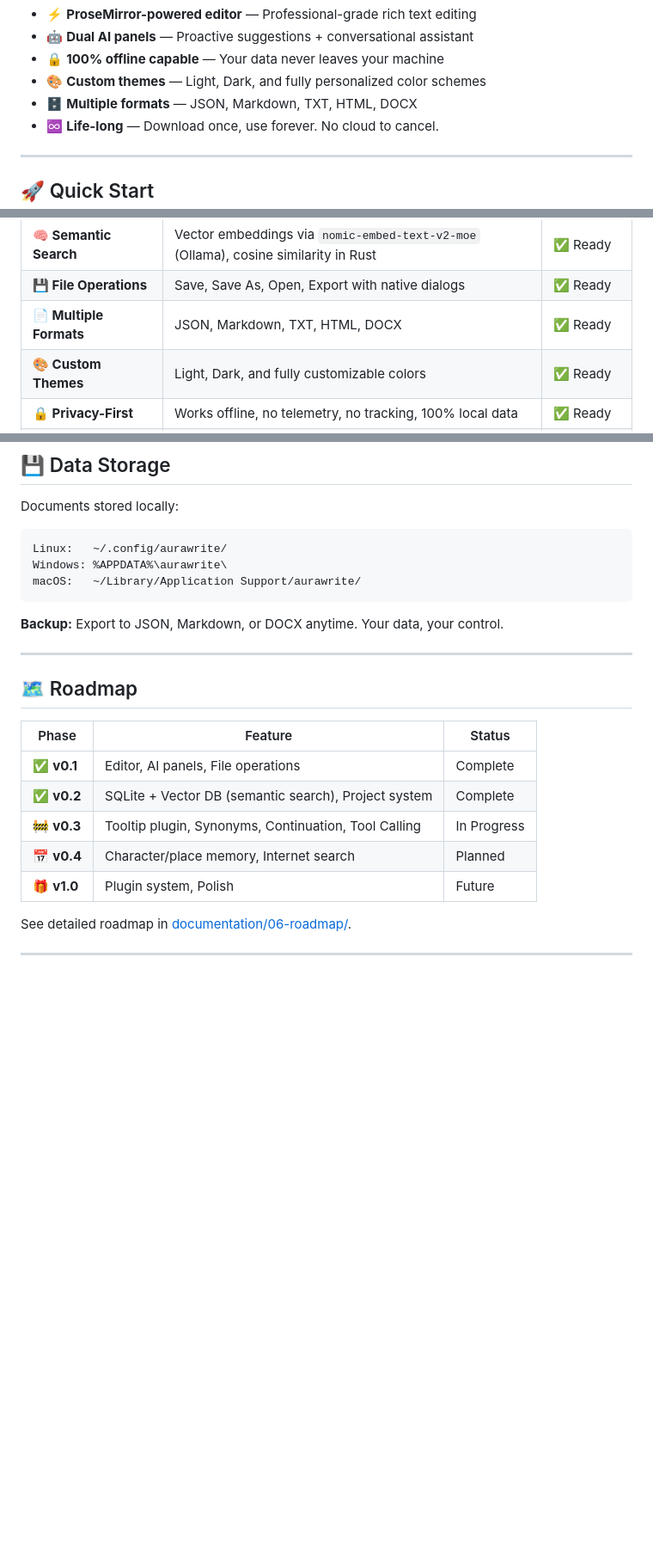
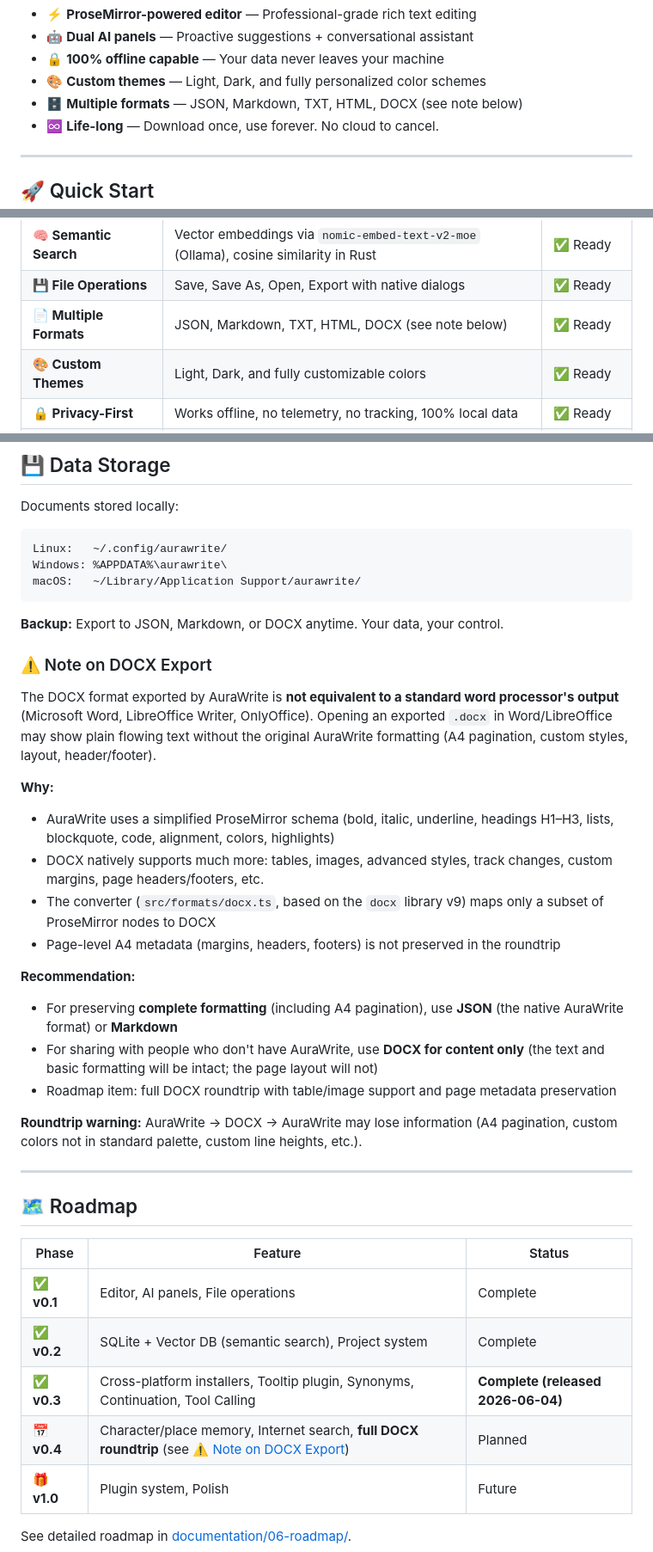
Before and after one commit to ACarloGitHub/AuraWrite, a Markdown page: README.md, 3 parts joined by grey strips. Shown at 86% size. Drawn GitHub-style; blank space fills up the shorter version.

Commit message:
docs(readme): warn about DOCX export limitations + mark v0.3 as released
The DOCX format exported by AuraWrite is not equivalent to a standard
word processor output (Word, LibreOffice). AuraWrite uses a simplified
ProseMirror schema and the docx library only maps a subset of nodes
to the .docx format, so opening an exported file in Word/LibreOffice
may lose A4 pagination, custom styles, headers/footers, and other
layout metadata.

Added:
- \xE2\x9A\xA0\xEF\xB8\x8F Note on DOCX Export section after Data Storage
  explaining the limitation and recommending JSON/MD for full fidelity
- Roadmap updated: v0.3 marked as \xE2\x9C\x85 Complete (released 2026-06-04)
  and v0.4 will include 'full DOCX roundtrip' (see [[\xE2\x9A\xA0\xEF\xB8\x8F Note on DOCX Export]])
- 'see note below' suffix on 'Multiple Formats' entries in Features
  table and bullets

```diff
--- a/README.md
+++ b/README.md
@@ -84,7 +84,7 @@ AuraWrite exists to channel that lightning. A spark of an idea, caught in the ri
 - 🤖 **Dual AI panels** — Proactive suggestions + conversational assistant
 - 🔒 **100% offline capable** — Your data never leaves your machine
 - 🎨 **Custom themes** — Light, Dark, and fully personalized color schemes
-- 🗄️ **Multiple formats** — JSON, Markdown, TXT, HTML, DOCX
+- 🗄️ **Multiple formats** — JSON, Markdown, TXT, HTML, DOCX (see note below)
 - ♾️ **Life-long** — Download once, use forever. No cloud to cancel.
 
 ---
@@ -145,7 +145,7 @@ npm run tauri:build    # Production build
 | **🗄️ Project System** | Project → Section → Document hierarchy in SQLite, per-doc save | ✅ Ready |
 | **🧠 Semantic Search** | Vector embeddings via `nomic-embed-text-v2-moe` (Ollama), cosine similarity in Rust | ✅ Ready |
 | **💾 File Operations** | Save, Save As, Open, Export with native dialogs | ✅ Ready |
-| **📄 Multiple Formats** | JSON, Markdown, TXT, HTML, DOCX | ✅ Ready |
+| **📄 Multiple Formats** | JSON, Markdown, TXT, HTML, DOCX (see note below) | ✅ Ready |
 | **🎨 Custom Themes** | Light, Dark, and fully customizable colors | ✅ Ready |
 | **🔒 Privacy-First** | Works offline, no telemetry, no tracking, 100% local data | ✅ Ready |
 | **⌨️ Keyboard Help** | Modal with all shortcuts (`?` or ⌨ button) | ✅ Ready |
@@ -321,6 +321,23 @@ macOS:   ~/Library/Application Support/aurawrite/
 
 **Backup:** Export to JSON, Markdown, or DOCX anytime. Your data, your control.
 
+### ⚠️ Note on DOCX Export
+
+The DOCX format exported by AuraWrite is **not equivalent to a standard word processor's output** (Microsoft Word, LibreOffice Writer, OnlyOffice). Opening an exported `.docx` in Word/LibreOffice may show plain flowing text without the original AuraWrite formatting (A4 pagination, custom styles, layout, header/footer).
+
+**Why:**
+- AuraWrite uses a simplified ProseMirror schema (bold, italic, underline, headings H1–H3, lists, blockquote, code, alignment, colors, highlights)
+- DOCX natively supports much more: tables, images, advanced styles, track changes, custom margins, page headers/footers, etc.
+- The converter (`src/formats/docx.ts`, based on the `docx` library v9) maps only a subset of ProseMirror nodes to DOCX
+- Page-level A4 metadata (margins, headers, footers) is not preserved in the roundtrip
+
+**Recommendation:**
+- For preserving **complete formatting** (including A4 pagination), use **JSON** (the native AuraWrite format) or **Markdown**
+- For sharing with people who don't have AuraWrite, use **DOCX for content only** (the text and basic formatting will be intact; the page layout will not)
+- Roadmap item: full DOCX roundtrip with table/image support and page metadata preservation
+
+**Roundtrip warning:** AuraWrite → DOCX → AuraWrite may lose information (A4 pagination, custom colors not in standard palette, custom line heights, etc.).
+
 ---
 
 ## 🗺️ Roadmap
@@ -329,8 +346,8 @@ macOS:   ~/Library/Application Support/aurawrite/
 |-------|---------|--------|
 | ✅ **v0.1** | Editor, AI panels, File operations | Complete |
 | ✅ **v0.2** | SQLite + Vector DB (semantic search), Project system | Complete |
-| 🚧 **v0.3** | Tooltip plugin, Synonyms, Continuation, Tool Calling | In Progress |
-| 📅 **v0.4** | Character/place memory, Internet search | Planned |
+| ✅ **v0.3** | Cross-platform installers, Tooltip plugin, Synonyms, Continuation, Tool Calling | **Complete (released 2026-06-04)** |
+| 📅 **v0.4** | Character/place memory, Internet search, **full DOCX roundtrip** (see [⚠️ Note on DOCX Export](#️-note-on-docx-export)) | Planned |
 | 🎁 **v1.0** | Plugin system, Polish | Future |
 
 See detailed roadmap in [documentation/06-roadmap/](documentation/06-roadmap/).
```
